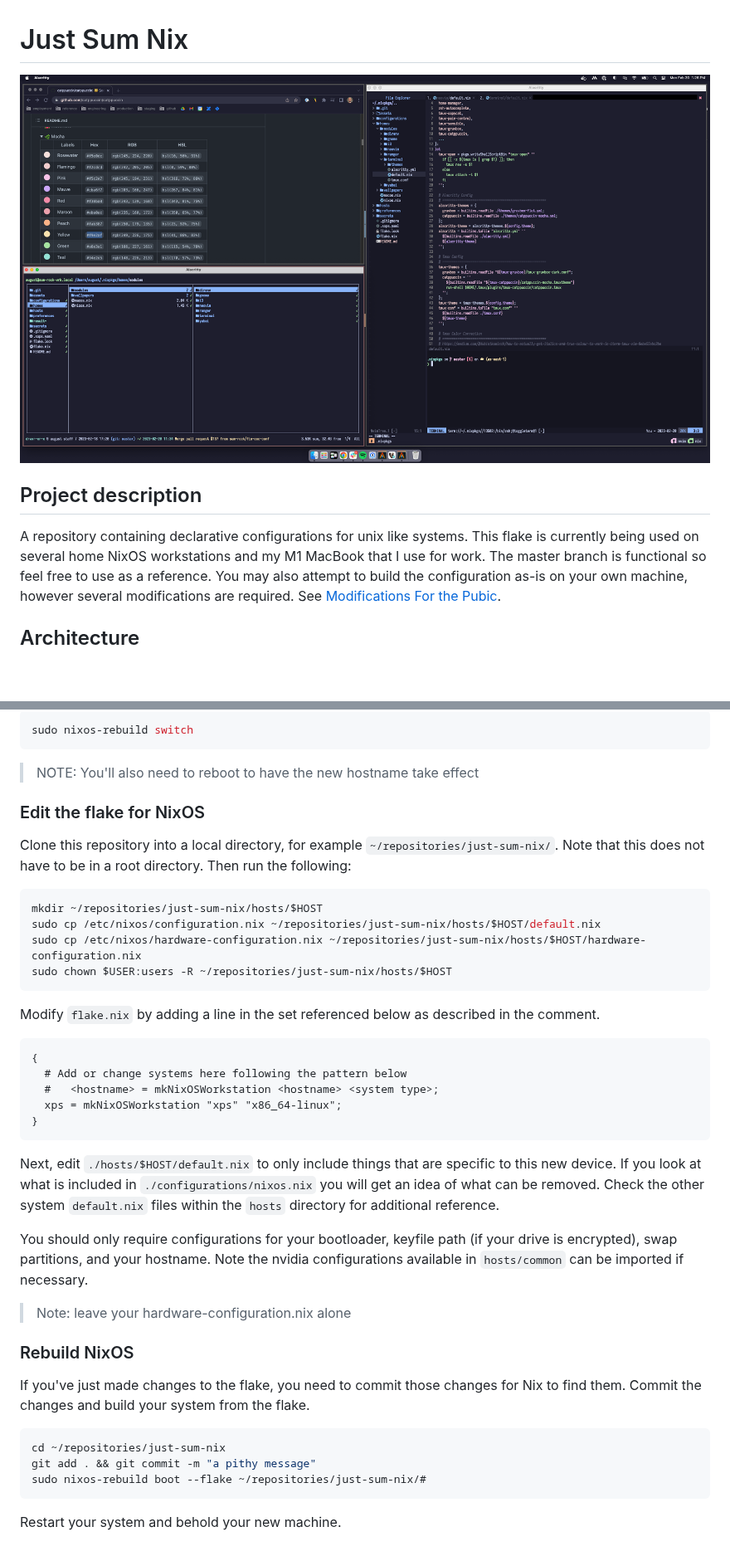
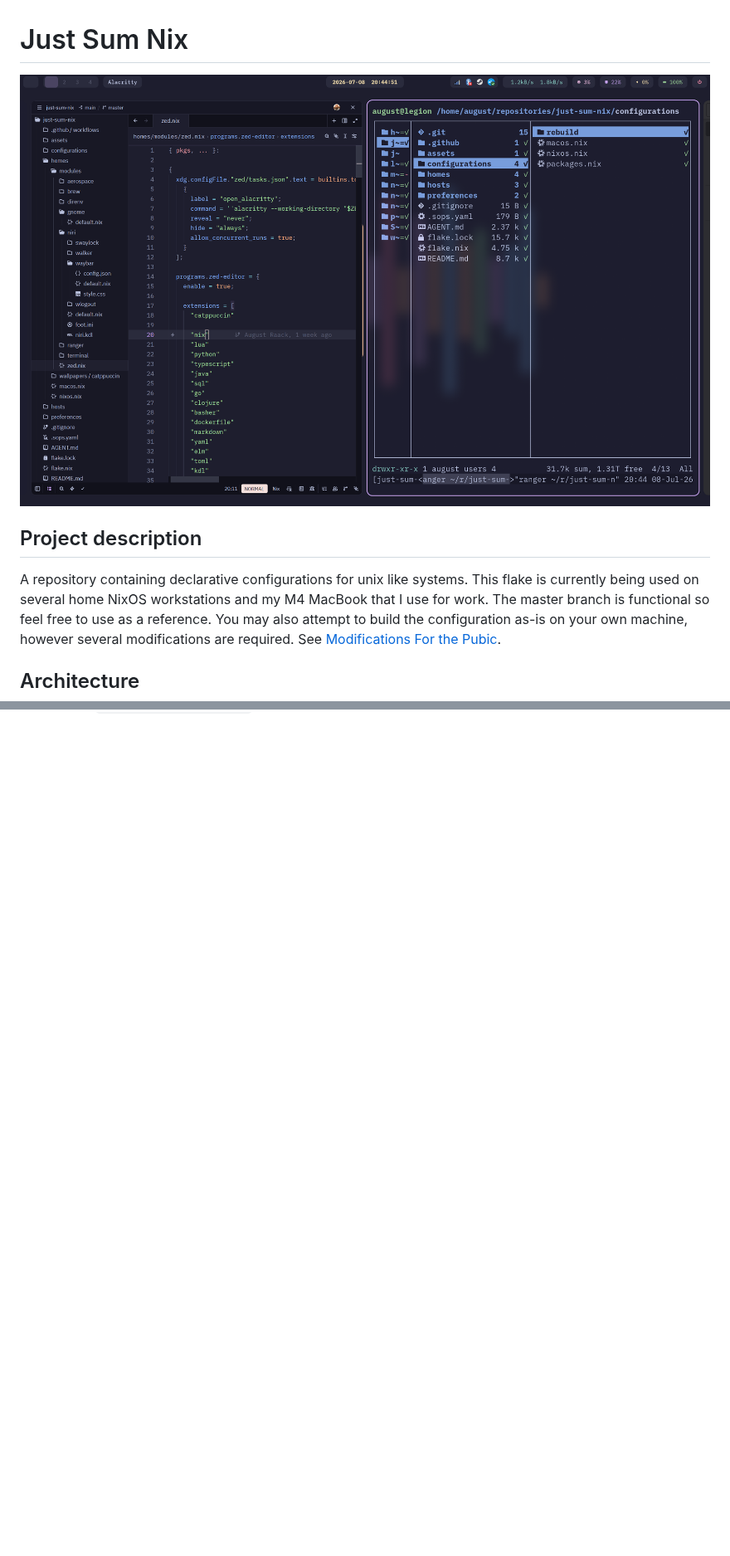
Before and after one commit to sum-rock/just-sum-nix, a Markdown page: README.md, 2 parts joined by grey strips. Shown at 83% size. Rendered like a GitHub page; pictures changed too: assets/macos_preview.png (deleted), assets/niri_nixos.png (added); folded sections open; blank space fills up the shorter version.

````diff
--- a/README.md
+++ b/README.md
@@ -1,11 +1,11 @@
 # Just Sum Nix
 
-![macos_preview](/assets/macos_preview.png?raw=true "Preview of MacOS")
+![niri_nixos](/assets/niri_nixos.png?raw=true "Preview of Niri on NixOS")
 
 ## Project description
 
 A repository containing declarative configurations for unix like systems. This flake is
-currently being used on several home NixOS workstations and my M1 MacBook that I use for
+currently being used on several home NixOS workstations and my M4 MacBook that I use for
 work. The master branch is functional so feel free to use as a reference. You may also
 attempt to build the configuration as-is on your own machine, however several
 modifications are required. See
@@ -183,55 +89,0 @@ running:
-```bash
-sudo nixos-rebuild switch
-```
-
-> NOTE: You'll also need to reboot to have the new hostname take effect
-
-### Edit the flake for NixOS
-
-Clone this repository into a local directory, for example
-`~/repositories/just-sum-nix/`. Note that this does not have to be in a root directory.
-Then run the following:
-
-```bash
-mkdir ~/repositories/just-sum-nix/hosts/$HOST
-sudo cp /etc/nixos/configuration.nix ~/repositories/just-sum-nix/hosts/$HOST/default.nix
-sudo cp /etc/nixos/hardware-configuration.nix ~/repositories/just-sum-nix/hosts/$HOST/hardware-configuration.nix
-sudo chown $USER:users -R ~/repositories/just-sum-nix/hosts/$HOST
-```
-
-Modify `flake.nix` by adding a line in the set referenced below as described in the
-comment.
-
-```nix
-{
-  # Add or change systems here following the pattern below
-  #   <hostname> = mkNixOSWorkstation <hostname> <system type>;
-  xps = mkNixOSWorkstation "xps" "x86_64-linux";
-}
-```
-
-Next, edit `./hosts/$HOST/default.nix` to only include things that are specific to
-this new device. If you look at what is included in `./configurations/nixos.nix` you will
-get an idea of what can be removed. Check the other system `default.nix` files within
-the `hosts` directory for additional reference.
-
-You should only require configurations for your bootloader, keyfile path (if your
-drive is encrypted), swap partitions, and your hostname. Note the nvidia
-configurations available in `hosts/common` can be imported if necessary.
-
-> Note: leave your hardware-configuration.nix alone
-
-### Rebuild NixOS
-
-If you've just made changes to the flake, you need to commit those changes for Nix to
-find them. Commit the changes and build your system from the flake.
-
-```bash
-cd ~/repositories/just-sum-nix
-git add . && git commit -m "a pithy message"
-sudo nixos-rebuild boot --flake ~/repositories/just-sum-nix/#
-```
-
-Restart your system and behold your new machine.
-
-</details>
````
Also changed, not shown: other parts of README.md (+1 -94 lines).
